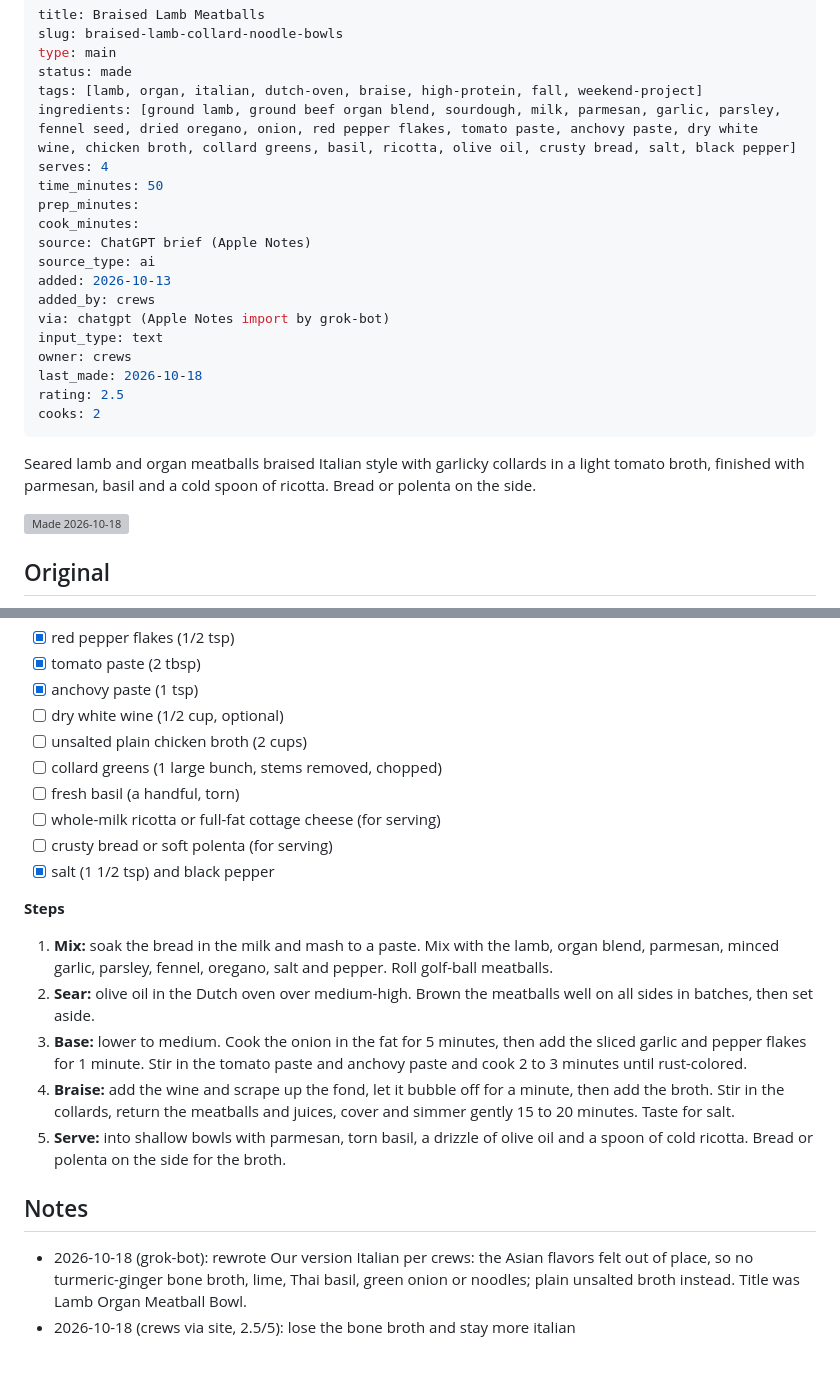
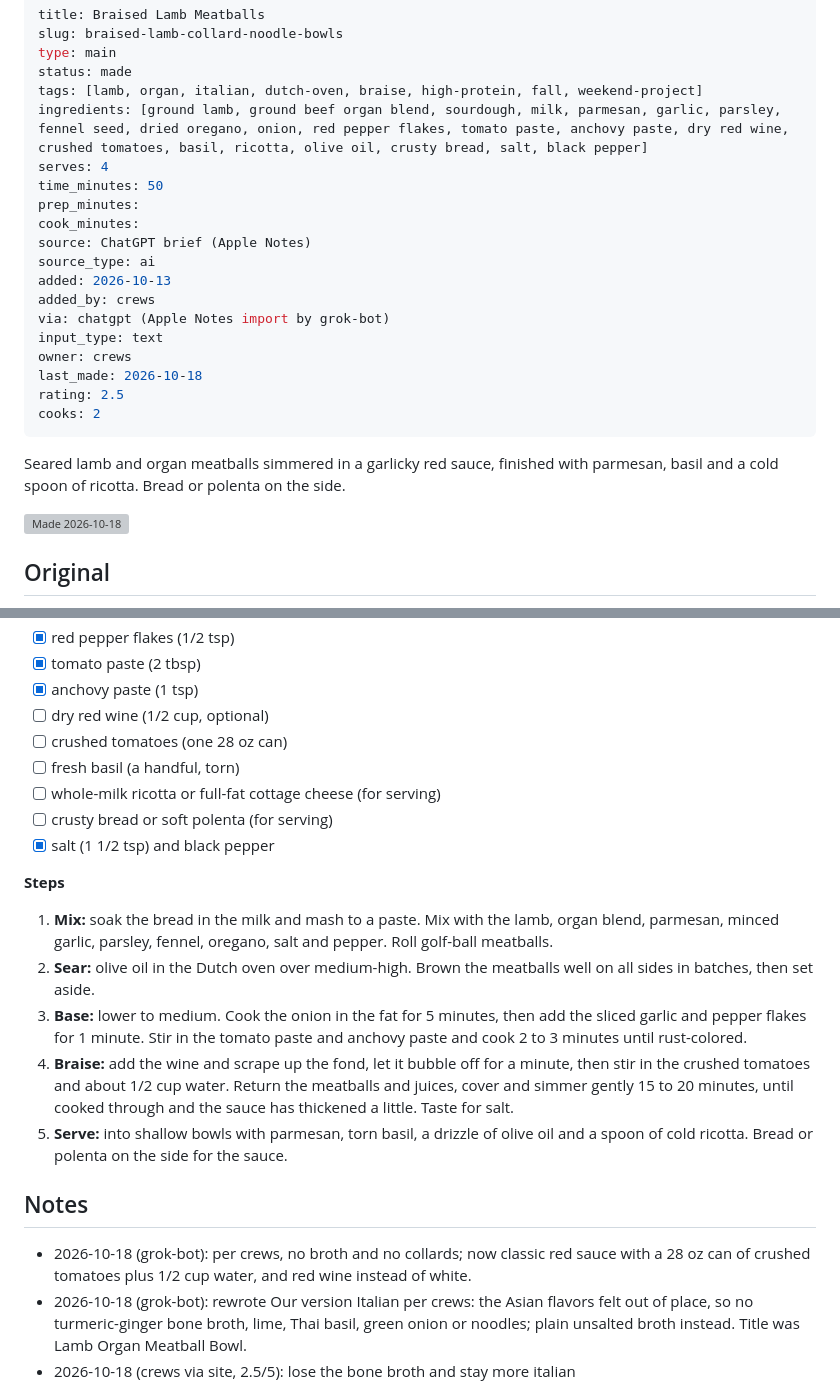
Before and after one commit to TheYoungCrews/recipes, a Markdown page: recipes/braised-lamb-collard-noodle-bowls.md, 2 parts joined by grey strips. GitHub-like rendering; blank space fills up the shorter version; grey boxes are pictures that could not be loaded.

Commit message:
Braised Lamb Meatballs: red sauce with crushed tomatoes, no broth or collards (crews)

```diff
--- a/recipes/braised-lamb-collard-noodle-bowls.md
+++ b/recipes/braised-lamb-collard-noodle-bowls.md
@@ -4,7 +4,7 @@ slug: braised-lamb-collard-noodle-bowls
 type: main
 status: made
 tags: [lamb, organ, italian, dutch-oven, braise, high-protein, fall, weekend-project]
-ingredients: [ground lamb, ground beef organ blend, sourdough, milk, parmesan, garlic, parsley, fennel seed, dried oregano, onion, red pepper flakes, tomato paste, anchovy paste, dry white wine, chicken broth, collard greens, basil, ricotta, olive oil, crusty bread, salt, black pepper]
+ingredients: [ground lamb, ground beef organ blend, sourdough, milk, parmesan, garlic, parsley, fennel seed, dried oregano, onion, red pepper flakes, tomato paste, anchovy paste, dry red wine, crushed tomatoes, basil, ricotta, olive oil, crusty bread, salt, black pepper]
 serves: 4
 time_minutes: 50
 prep_minutes:
@@ -20,7 +20,7 @@ last_made: 2026-10-18
 rating: 2.5
 cooks: 2
 ---
-Seared lamb and organ meatballs braised Italian style with garlicky collards in a light tomato broth, finished with parmesan, basil and a cold spoon of ricotta. Bread or polenta on the side.
+Seared lamb and organ meatballs simmered in a garlicky red sauce, finished with parmesan, basil and a cold spoon of ricotta. Bread or polenta on the side.
 
 ![Made 2026-10-18](photos/braised-lamb-collard-noodle-bowls-2026-10-18.jpg)
 
@@ -65,9 +65,8 @@ Seared lamb and organ meatballs braised Italian style with garlicky collards in
 - [x] red pepper flakes (1/2 tsp)
 - [x] tomato paste (2 tbsp)
 - [x] anchovy paste (1 tsp)
-- [ ] dry white wine (1/2 cup, optional)
-- [ ] unsalted plain chicken broth (2 cups)
-- [ ] collard greens (1 large bunch, stems removed, chopped)
+- [ ] dry red wine (1/2 cup, optional)
+- [ ] crushed tomatoes (one 28 oz can)
 - [ ] fresh basil (a handful, torn)
 - [ ] whole-milk ricotta or full-fat cottage cheese (for serving)
 - [ ] crusty bread or soft polenta (for serving)
@@ -77,10 +76,11 @@ Seared lamb and organ meatballs braised Italian style with garlicky collards in
 1. **Mix:** soak the bread in the milk and mash to a paste. Mix with the lamb, organ blend, parmesan, minced garlic, parsley, fennel, oregano, salt and pepper. Roll golf-ball meatballs.
 2. **Sear:** olive oil in the Dutch oven over medium-high. Brown the meatballs well on all sides in batches, then set aside.
 3. **Base:** lower to medium. Cook the onion in the fat for 5 minutes, then add the sliced garlic and pepper flakes for 1 minute. Stir in the tomato paste and anchovy paste and cook 2 to 3 minutes until rust-colored.
-4. **Braise:** add the wine and scrape up the fond, let it bubble off for a minute, then add the broth. Stir in the collards, return the meatballs and juices, cover and simmer gently 15 to 20 minutes. Taste for salt.
-5. **Serve:** into shallow bowls with parmesan, torn basil, a drizzle of olive oil and a spoon of cold ricotta. Bread or polenta on the side for the broth.
+4. **Braise:** add the wine and scrape up the fond, let it bubble off for a minute, then stir in the crushed tomatoes and about 1/2 cup water. Return the meatballs and juices, cover and simmer gently 15 to 20 minutes, until cooked through and the sauce has thickened a little. Taste for salt.
+5. **Serve:** into shallow bowls with parmesan, torn basil, a drizzle of olive oil and a spoon of cold ricotta. Bread or polenta on the side for the sauce.
 
 ## Notes
+- 2026-10-18 (grok-bot): per crews, no broth and no collards; now classic red sauce with a 28 oz can of crushed tomatoes plus 1/2 cup water, and red wine instead of white.
 - 2026-10-18 (grok-bot): rewrote Our version Italian per crews: the Asian flavors felt out of place, so no turmeric-ginger bone broth, lime, Thai basil, green onion or noodles; plain unsalted broth instead. Title was Lamb Organ Meatball Bowl.
 - 2026-10-18 (crews via site, 2.5/5): lose the bone broth and stay more italian
 - 2026-10-16 (grok-bot): cooking again tonight. Still to buy: collard greens, Thai basil, green onions.
```
